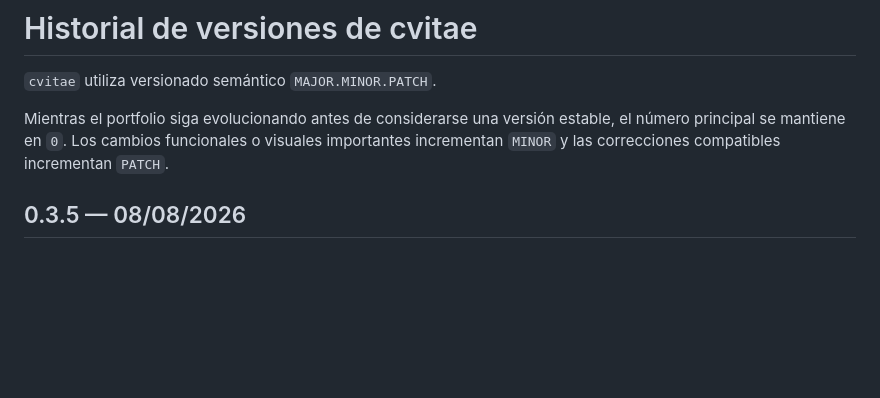
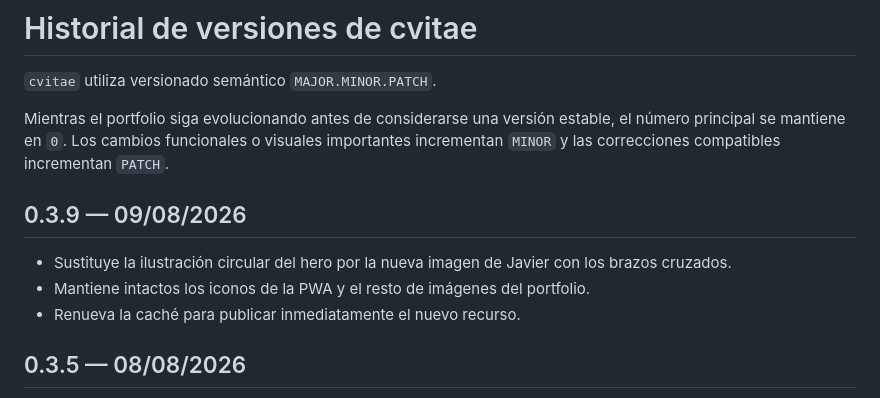
Before and after one commit to javidei/cvitae, a Markdown page: CHANGELOG.md, the part around the change. Rendered like a GitHub page; blank space fills up the shorter version.

Commit message:
Documenta el cambio de imagen principal

```diff
--- a/CHANGELOG.md
+++ b/CHANGELOG.md
@@ -3,6 +3,12 @@
 `cvitae` utiliza versionado semántico `MAJOR.MINOR.PATCH`.
 
 Mientras el portfolio siga evolucionando antes de considerarse una versión estable, el número principal se mantiene en `0`. Los cambios funcionales o visuales importantes incrementan `MINOR` y las correcciones compatibles incrementan `PATCH`.
+
+## 0.3.9 — 09/08/2026
+
+- Sustituye la ilustración circular del hero por la nueva imagen de Javier con los brazos cruzados.
+- Mantiene intactos los iconos de la PWA y el resto de imágenes del portfolio.
+- Renueva la caché para publicar inmediatamente el nuevo recurso.
 
 ## 0.3.5 — 08/08/2026
 
```
